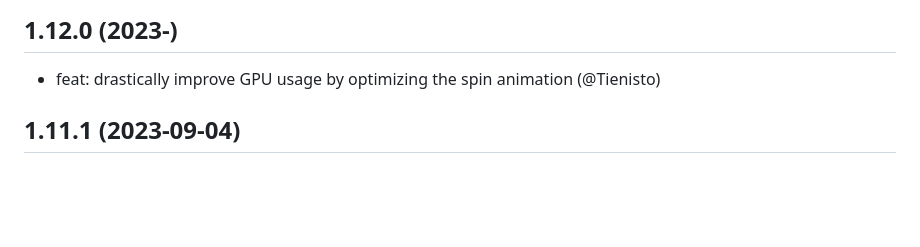
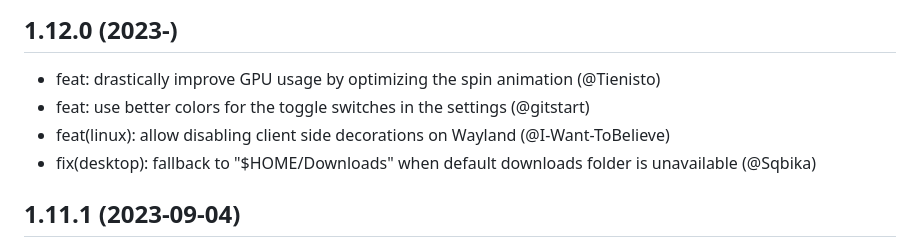
Before and after one commit to never88gone/localsend_never88gone, a Markdown page: assets/CHANGELOG.md, the part around the change. GitHub-like rendering; blank space fills up the shorter version.

Commit message:
docs: update changelog

```diff
--- a/assets/CHANGELOG.md
+++ b/assets/CHANGELOG.md
@@ -1,6 +1,9 @@
 ## 1.12.0 (2023-)
 
 - feat: drastically improve GPU usage by optimizing the spin animation (@Tienisto)
+- feat: use better colors for the toggle switches in the settings (@gitstart)
+- feat(linux): allow disabling client side decorations on Wayland (@I-Want-ToBelieve)
+- fix(desktop): fallback to "$HOME/Downloads" when default downloads folder is unavailable (@Sqbika)
 
 ## 1.11.1 (2023-09-04)
 
```
